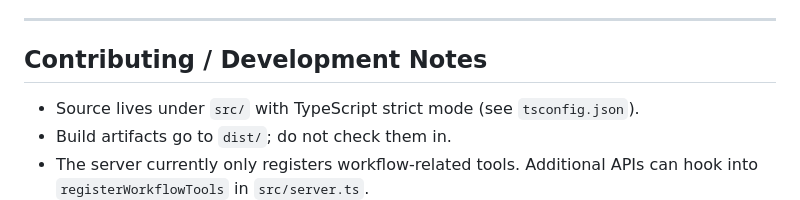
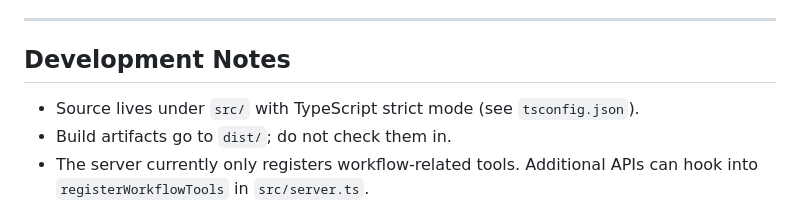
Before and after one commit to visokio/omniscope-apps, a Markdown page: omniscope-workflow-mcp/README.md, the part around the change. Drawn GitHub-style.

Commit message:
Update section header for contributing notes

```diff
--- a/omniscope-workflow-mcp/README.md
+++ b/omniscope-workflow-mcp/README.md
@@ -243,7 +243,7 @@ Replace `project_path` and `job_id` with real values. Similar payloads apply to
 
 ---
 
-## Contributing / Development Notes
+## Development Notes
 
 - Source lives under `src/` with TypeScript strict mode (see `tsconfig.json`).
 - Build artifacts go to `dist/`; do not check them in.
```
